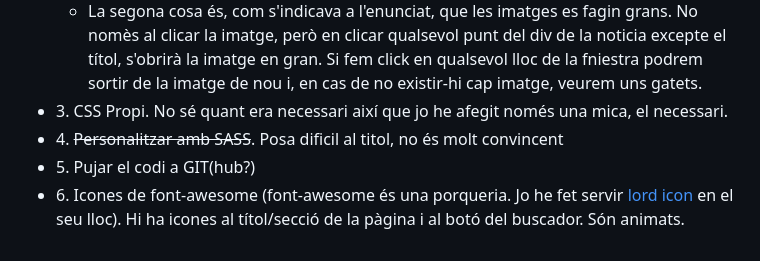
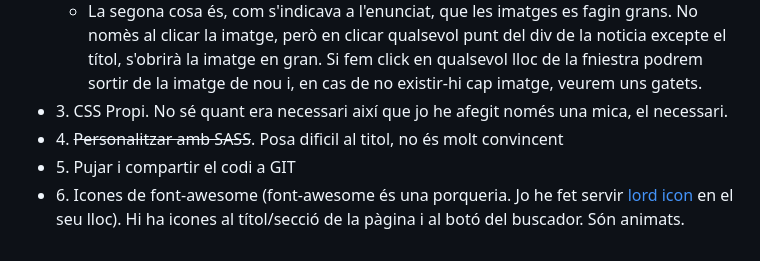
Before and after one commit to marcjaengarrido/rss, a Markdown page: readmegithub.md, the part around the change. Drawn GitHub-style.

```diff
--- a/readmegithub.md
+++ b/readmegithub.md
@@ -111,7 +111,7 @@ git push heroku master
   * La segona cosa és, com s'indicava a l'enunciat, que les imatges es fagin grans. No nomès al clicar la imatge, però en clicar qualsevol punt del div de la noticia excepte el títol, s'obrirà la imatge en gran. Si fem click en qualsevol lloc de la fniestra podrem sortir de la imatge de nou i, en cas de no existir-hi cap imatge, veurem uns gatets.
 * 3\. CSS Propi. No sé quant era necessari així que jo he afegit només una mica, el necessari.
 * 4\. ~~Personalitzar amb SASS~~. Posa dificil al titol, no és molt convincent
-* 5\. Pujar el codi a GIT(hub?)
+* 5\. Pujar i compartir el codi a GIT
 * 6\. Icones de font-awesome (font-awesome és una porqueria. Jo he fet servir [lord icon](https://lordicon.com) en el seu lloc). Hi ha icones al títol/secció de la pàgina i al botó del buscador. Són animats.
 
 <!-- No se puede hacer esto?
```
